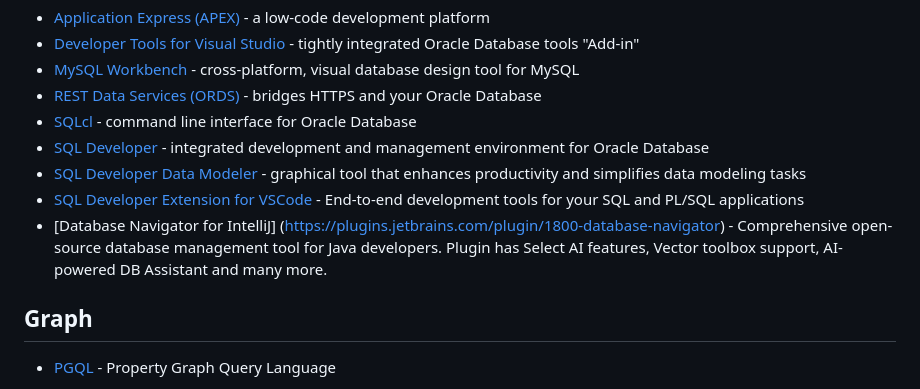
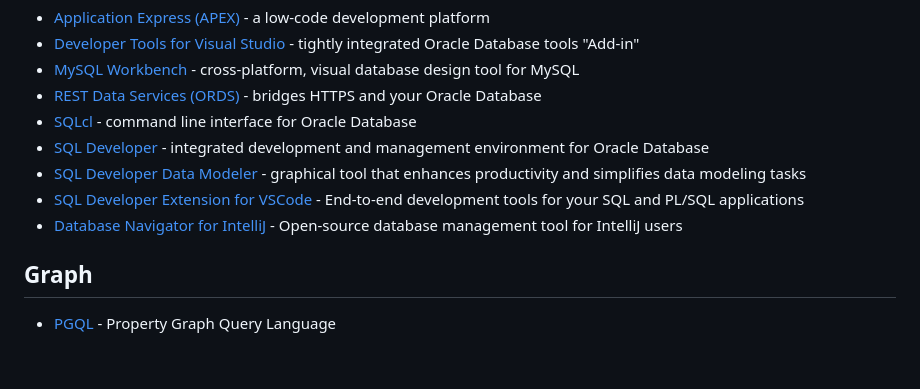
Before and after one commit to oracle/free, a Markdown page: README.md, the part around the change. Drawn GitHub-style; blank space fills up the shorter version.

Commit message:
Fix typo (#15)
Updated the description of Database Navigator for IntelliJ.

```diff
--- a/README.md
+++ b/README.md
@@ -85,7 +85,7 @@ Table of Contents
   * [SQL Developer](https://www.oracle.com/sqldeveloper) - integrated development and management environment for Oracle Database
   * [SQL Developer Data Modeler](https://www.oracle.com/database/sqldeveloper/technologies/sql-data-modeler/) - graphical tool that enhances productivity and simplifies data modeling tasks
   * [SQL Developer Extension for VSCode](https://marketplace.visualstudio.com/items?itemName=Oracle.sql-developer) - End-to-end development tools for your SQL and PL/SQL applications
-  * [Database Navigator for IntelliJ] (https://plugins.jetbrains.com/plugin/1800-database-navigator) - Comprehensive open-source database management tool for Java developers. Plugin has Select AI features, Vector toolbox support, AI-powered DB Assistant and many more.
+  * [Database Navigator for IntelliJ](https://plugins.jetbrains.com/plugin/1800-database-navigator) - Open-source database management tool for IntelliJ users
 
 ## Graph
   * [PGQL](https://pgql-lang.org/) - Property Graph Query Language
```
